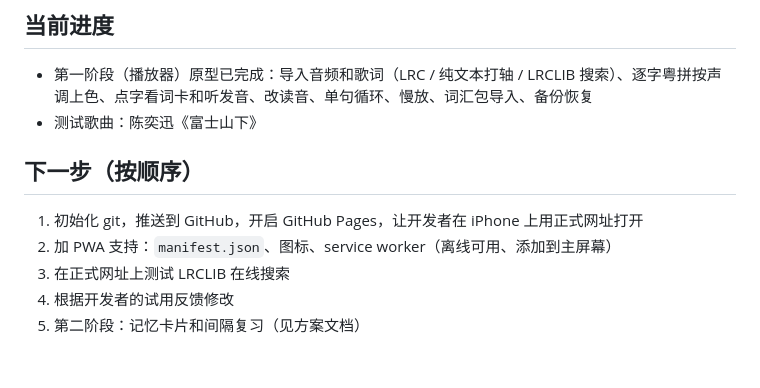
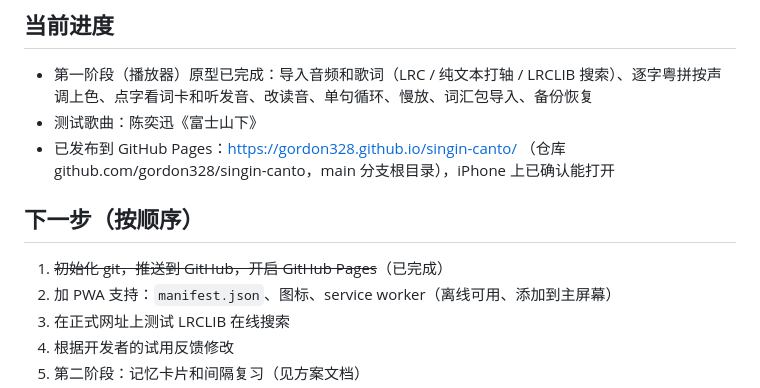
Before and after one commit to gordon328/singin-canto, a Markdown page: CLAUDE.md, the part around the change. Drawn GitHub-style; blank space fills up the shorter version.

Commit message:
更新进度：已发布到 GitHub Pages
Co-Authored-By: Claude Opus 5.5 <noreply@anthropic.com>

```diff
--- a/CLAUDE.md
+++ b/CLAUDE.md
@@ -39,9 +39,10 @@
 ## 当前进度
 - 第一阶段（播放器）原型已完成：导入音频和歌词（LRC / 纯文本打轴 / LRCLIB 搜索）、逐字粤拼按声调上色、点字看词卡和听发音、改读音、单句循环、慢放、词汇包导入、备份恢复
 - 测试歌曲：陈奕迅《富士山下》
+- 已发布到 GitHub Pages：https://gordon328.github.io/singin-canto/ （仓库 github.com/gordon328/singin-canto，main 分支根目录），iPhone 上已确认能打开
 
 ## 下一步（按顺序）
-1. 初始化 git，推送到 GitHub，开启 GitHub Pages，让开发者在 iPhone 上用正式网址打开
+1. ~~初始化 git，推送到 GitHub，开启 GitHub Pages~~（已完成）
 2. 加 PWA 支持：`manifest.json`、图标、service worker（离线可用、添加到主屏幕）
 3. 在正式网址上测试 LRCLIB 在线搜索
 4. 根据开发者的试用反馈修改
```
